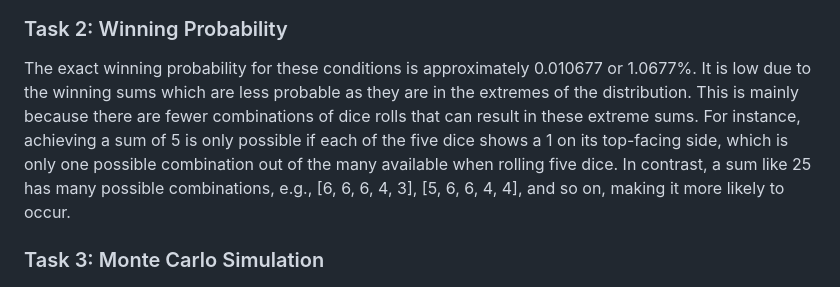
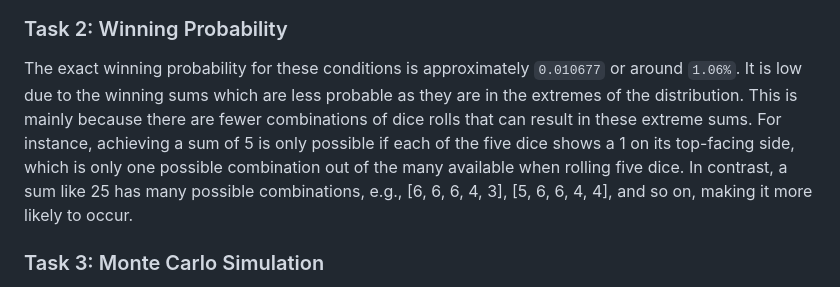
Before and after one commit to Abbasalubeid/IX1501, a Markdown page: platonic-solids/README.md, the part around the change. Rendered like a GitHub page.

Commit message:
Project explanation

```diff
--- a/platonic-solids/README.md
+++ b/platonic-solids/README.md
@@ -38,7 +38,7 @@ The bell-shaped curve is clearly visualised in the bar chart below, representing
 
 
 ### Task 2: Winning Probability
-The exact winning probability for these conditions is approximately 0.010677 or 1.0677%. It is low due to the winning sums which are less probable as they are in the extremes of the distribution. This is mainly because there are fewer combinations of dice rolls that can result in these extreme sums. For instance, achieving a sum of 5 is only possible if each of the five dice shows a 1 on its top-facing side, which is only one possible combination out of the many available when rolling five dice. In contrast, a sum like 25 has many possible combinations, e.g., [6, 6, 6, 4, 3], [5, 6, 6, 4, 4], and so on, making it more likely to occur.
+The exact winning probability for these conditions is approximately `0.010677` or around `1.06%`. It is low due to the winning sums which are less probable as they are in the extremes of the distribution. This is mainly because there are fewer combinations of dice rolls that can result in these extreme sums. For instance, achieving a sum of 5 is only possible if each of the five dice shows a 1 on its top-facing side, which is only one possible combination out of the many available when rolling five dice. In contrast, a sum like 25 has many possible combinations, e.g., [6, 6, 6, 4, 3], [5, 6, 6, 4, 4], and so on, making it more likely to occur.
 
 
 ### Task 3: Monte Carlo Simulation
```
